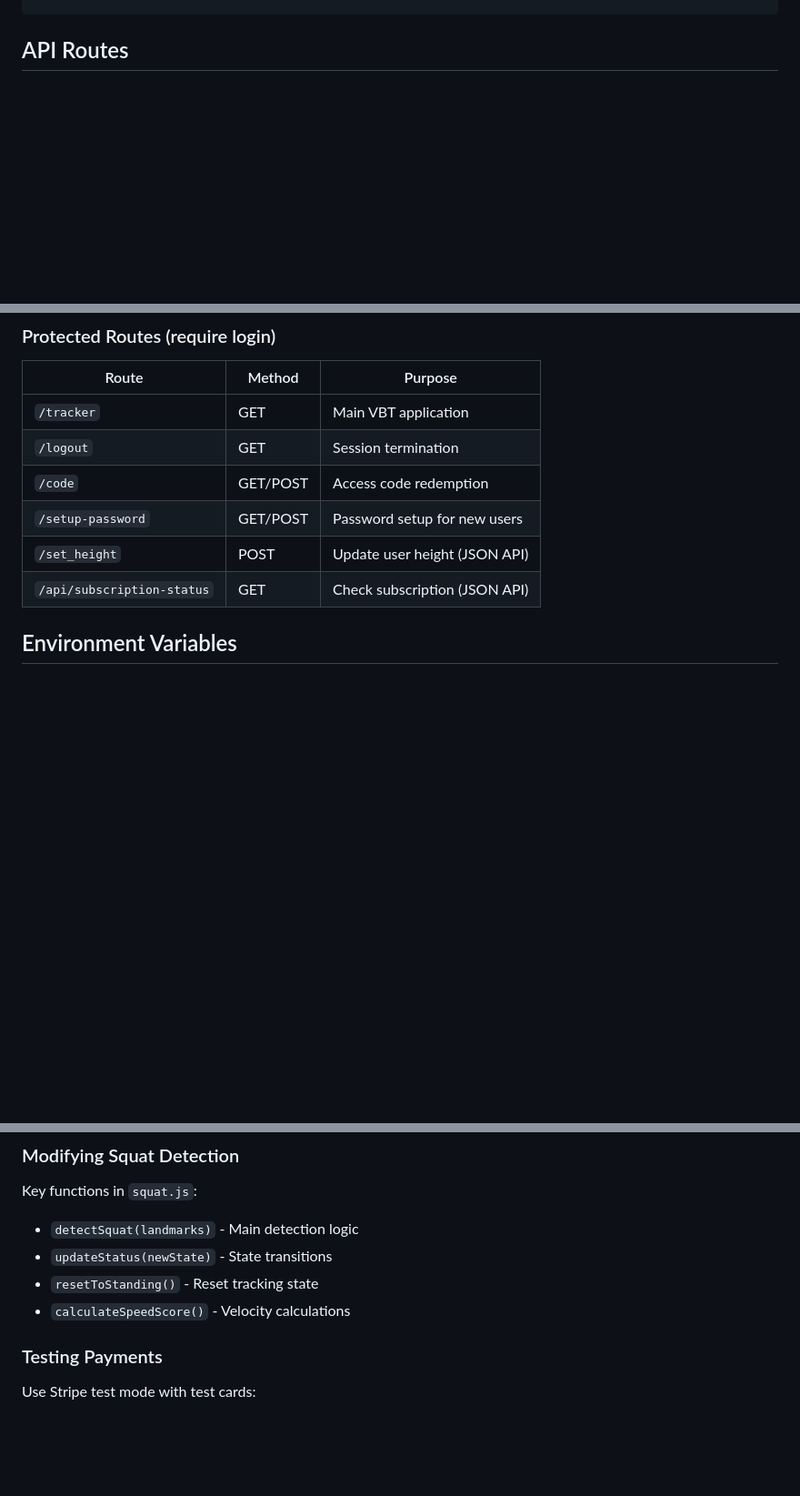
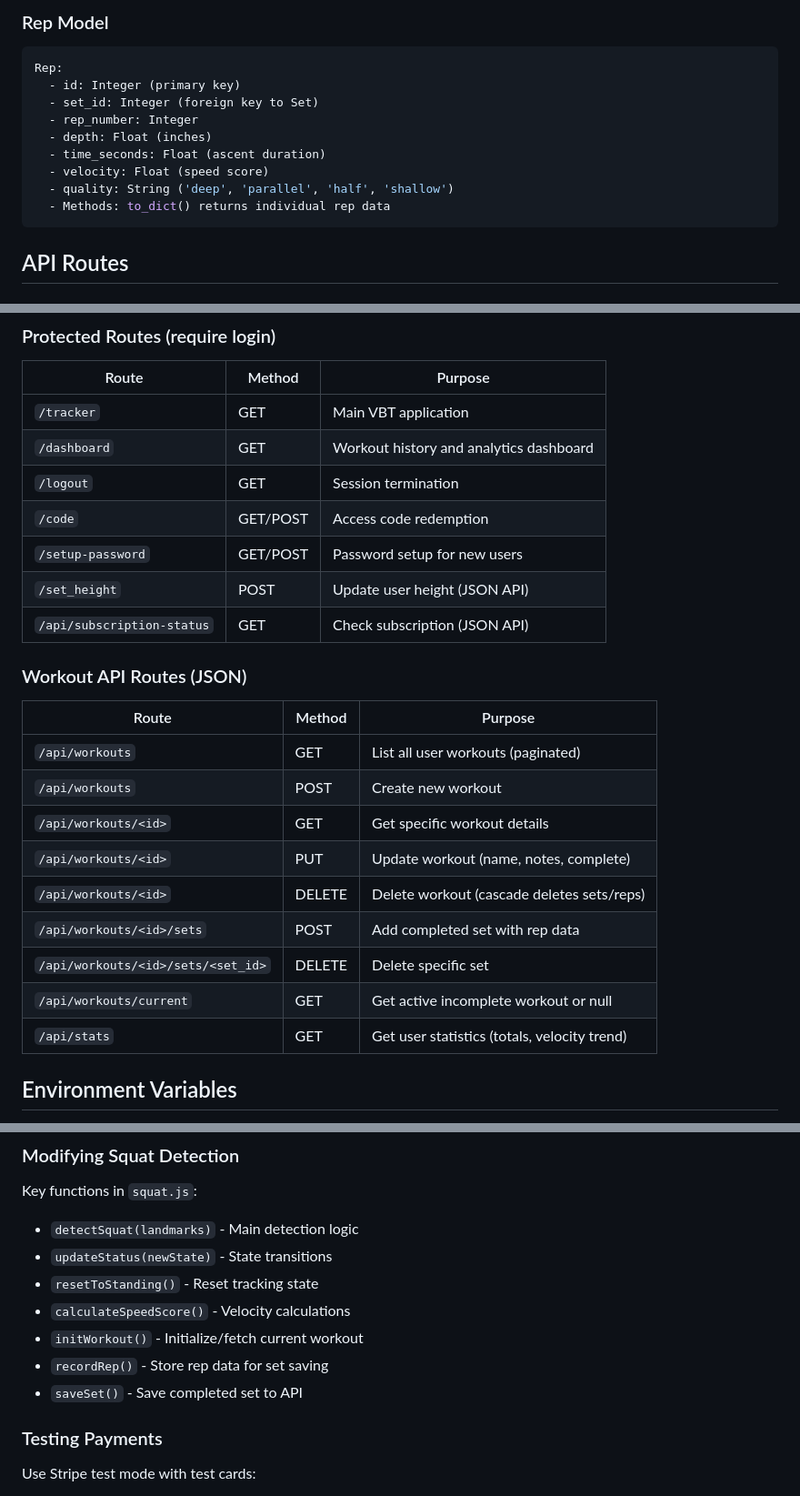
Before and after one commit to DenverDawgs18/Chronicle, a Markdown page: CLAUDE.md, 3 parts joined by grey strips. Shown at 91% size. Drawn GitHub-style; blank space fills up the shorter version.

````diff
--- a/CLAUDE.md
+++ b/CLAUDE.md
@@ -98,3 +140,14 @@ User:
+### Rep Model
+```python
+Rep:
+  - id: Integer (primary key)
+  - set_id: Integer (foreign key to Set)
+  - rep_number: Integer
+  - depth: Float (inches)
+  - time_seconds: Float (ascent duration)
+  - velocity: Float (speed score)
+  - quality: String ('deep', 'parallel', 'half', 'shallow')
+  - Methods: to_dict() returns individual rep data
 ```
 
 ## API Routes
@@ -113,11 +166,25 @@ User:
 | Route | Method | Purpose |
 |-------|--------|---------|
 | `/tracker` | GET | Main VBT application |
+| `/dashboard` | GET | Workout history and analytics dashboard |
 | `/logout` | GET | Session termination |
 | `/code` | GET/POST | Access code redemption |
 | `/setup-password` | GET/POST | Password setup for new users |
 | `/set_height` | POST | Update user height (JSON API) |
 | `/api/subscription-status` | GET | Check subscription (JSON API) |
+
+### Workout API Routes (JSON)
+| Route | Method | Purpose |
+|-------|--------|---------|
+| `/api/workouts` | GET | List all user workouts (paginated) |
+| `/api/workouts` | POST | Create new workout |
+| `/api/workouts/<id>` | GET | Get specific workout details |
+| `/api/workouts/<id>` | PUT | Update workout (name, notes, complete) |
+| `/api/workouts/<id>` | DELETE | Delete workout (cascade deletes sets/reps) |
+| `/api/workouts/<id>/sets` | POST | Add completed set with rep data |
+| `/api/workouts/<id>/sets/<set_id>` | DELETE | Delete specific set |
+| `/api/workouts/current` | GET | Get active incomplete workout or null |
+| `/api/stats` | GET | Get user statistics (totals, velocity trend) |
 
 ## Environment Variables
 
@@ -259,6 +365,9 @@ Key functions in `squat.js`:
 - `updateStatus(newState)` - State transitions
 - `resetToStanding()` - Reset tracking state
 - `calculateSpeedScore()` - Velocity calculations
+- `initWorkout()` - Initialize/fetch current workout
+- `recordRep()` - Store rep data for set saving
+- `saveSet()` - Save completed set to API
 
 ### Testing Payments
 
````
Also changed, not shown: other parts of CLAUDE.md (+87 -6 lines).
